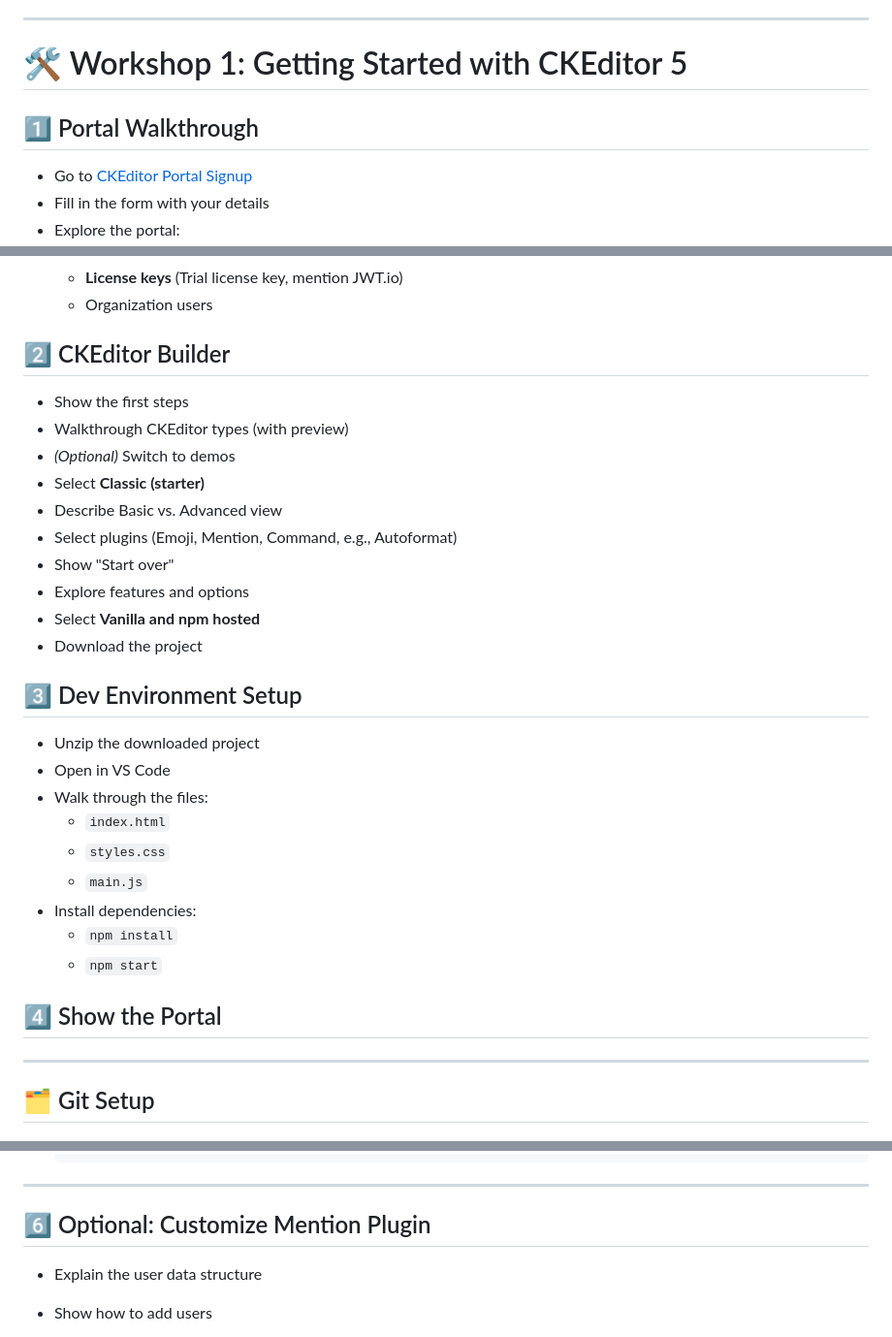
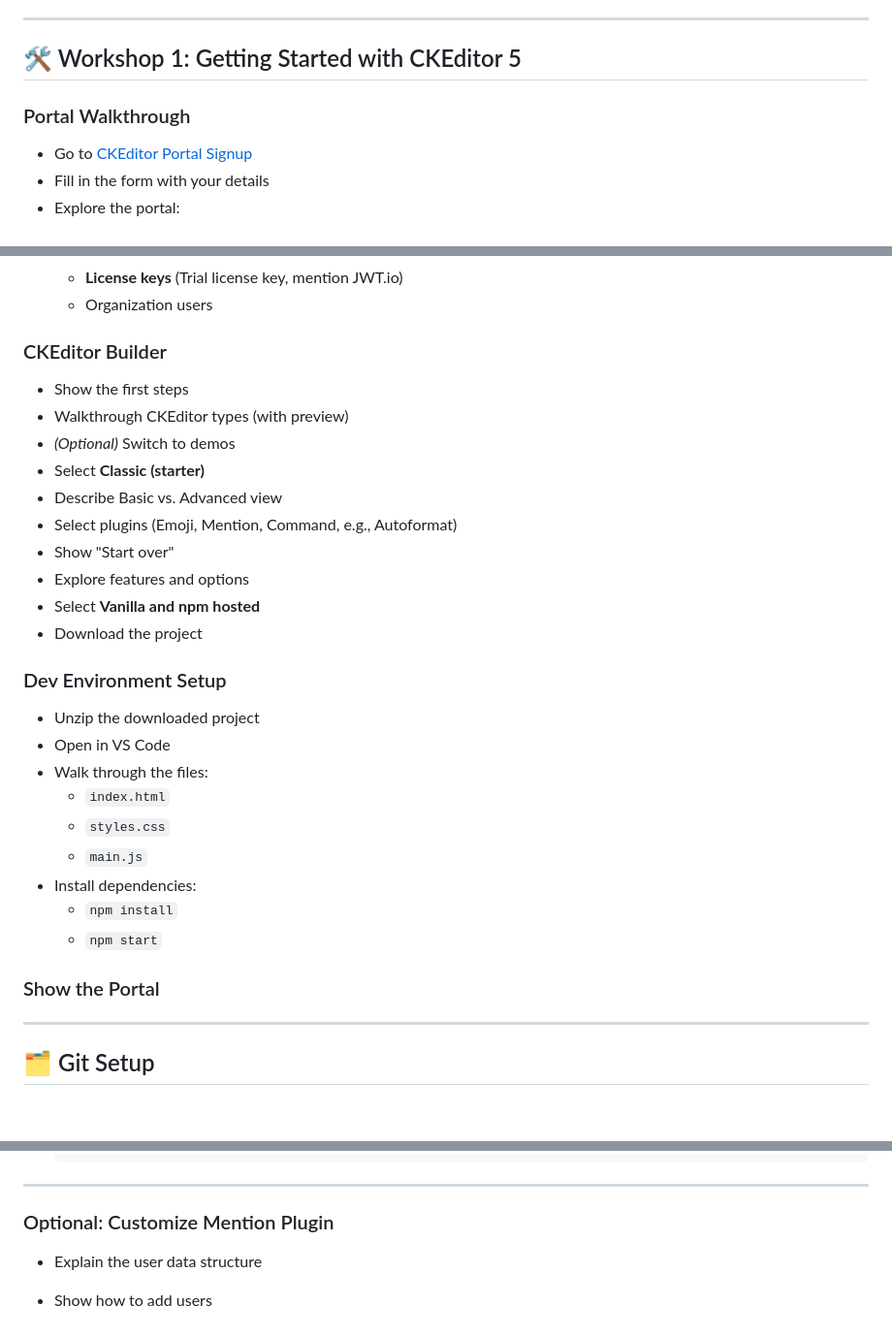
Before and after one commit to Simply007/devrel-mlh-workshops-aug-2025, a Markdown page: SCRIPT.md, 3 parts joined by grey strips. Shown: that part at 97% size. Drawn GitHub-style; blank space fills up the shorter version.

```diff
--- a/SCRIPT.md
+++ b/SCRIPT.md
@@ -16,9 +16,9 @@
 
 ---
 
-# 🛠 Workshop 1: Getting Started with CKEditor 5
+## 🛠 Workshop 1: Getting Started with CKEditor 5
 
-## 1️⃣ Portal Walkthrough
+### Portal Walkthrough
 
 - Go to [CKEditor Portal Signup](https://portal.ckeditor.com/signup?utm_campaign=devrel_ghw_hackathon_aug_2025&utm_source=mlh&utm_medium=referral&utm_term=challenges)
 - Fill in the form with your details
@@ -33,7 +33,7 @@
   - **License keys** (Trial license key, mention JWT.io)
   - Organization users
 
-## 2️⃣ CKEditor Builder
+### CKEditor Builder
 
 - Show the first steps
 - Walkthrough CKEditor types (with preview)
@@ -46,7 +46,7 @@
 - Select **Vanilla and npm hosted**
 - Download the project
 
-## 3️⃣ Dev Environment Setup
+### Dev Environment Setup
 
 - Unzip the downloaded project
 - Open in VS Code
@@ -58,7 +58,7 @@
   - `npm install`
   - `npm start`
 
-## 4️⃣ Show the Portal
+### Show the Portal
 
 ---
 
@@ -373,7 +373,7 @@ Configure the mention plugin with static users: `@apple`, `@banana`, `@cherry`
 
 ---
 
-## 6️⃣ Optional: Customize Mention Plugin
+### Optional: Customize Mention Plugin
 
 - Explain the user data structure
 - Show how to add users
```
Also changed, not shown: other parts of SCRIPT.md (+25 -9 lines).
